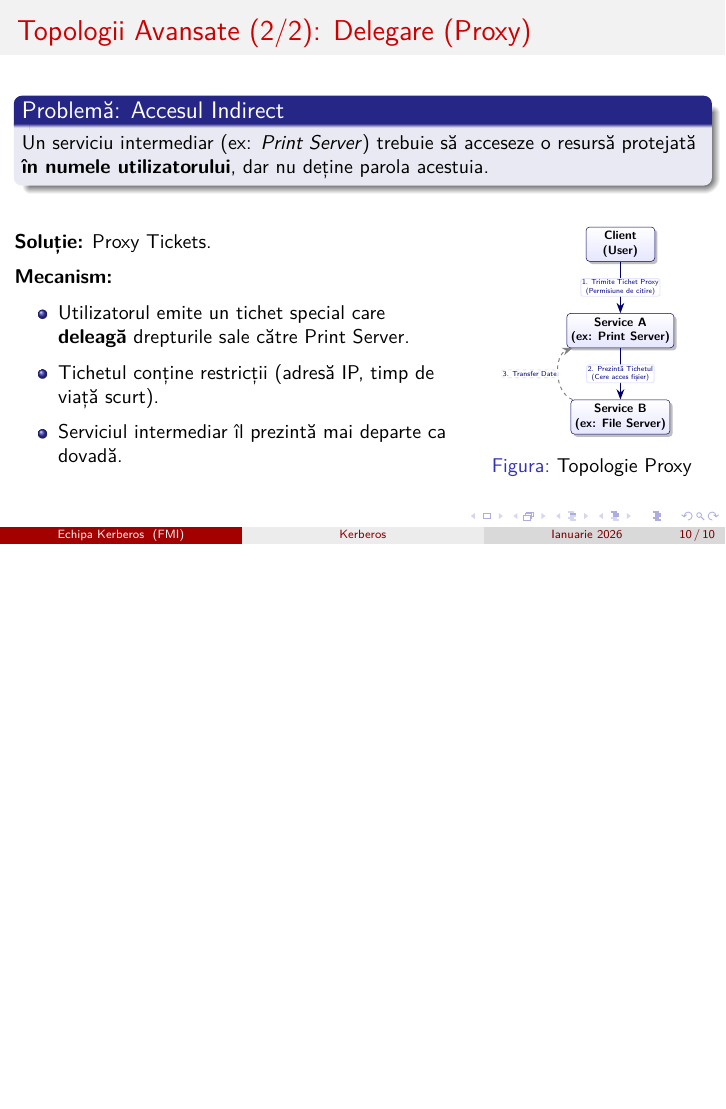
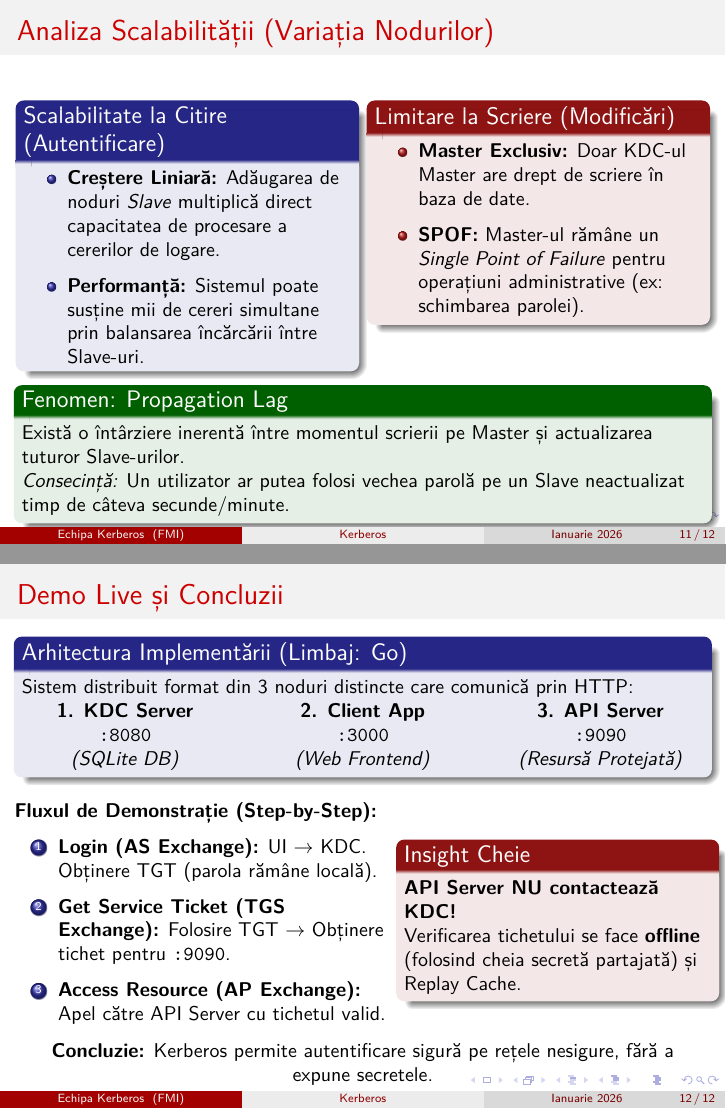
Before and after one commit to rizesql/kerberos, LaTeX slides (docs/prezentare.tex): page 10 of 10 before the commit and pages 11 and 12 of 12 after it, the two joined at a grey line, the shorter picture padded with empty space. Compiled offline with XeLaTeX.

Commit message:
docs: add scalability analysis and demo section to presentation

```diff
--- a/docs/prezentare.tex
+++ b/docs/prezentare.tex
@@ -338,4 +338,104 @@
 
 \end{frame}
 
+\begin{frame}{Analiza Scalabilității (Variația Nodurilor)}
+  \small
+
+  \begin{columns}[t] % Aliniere la partea de sus
+
+    % --- COLOANA STÂNGA (Avantaje - Citire) ---
+    \begin{column}{0.48\textwidth}
+      \begin{block}{Scalabilitate la Citire (Autentificare)}
+        \begin{itemize}
+          \item \textbf{Creștere Liniară:} Adăugarea de noduri \textit{Slave} multiplică direct capacitatea de procesare a cererilor de logare.
+          \item \textbf{Performanță:} Sistemul poate susține mii de cereri simultane prin balansarea încărcării între Slave-uri.
+        \end{itemize}
+      \end{block}
+    \end{column}
+
+    % --- COLOANA DREAPTA (Limitări - Scriere) ---
+    \begin{column}{0.48\textwidth}
+      \begin{alertblock}{Limitare la Scriere (Modificări)}
+        \begin{itemize}
+          \item \textbf{Master Exclusiv:} Doar KDC-ul Master are drept de scriere în baza de date.
+          \item \textbf{SPOF:} Master-ul rămâne un \textit{Single Point of Failure} pentru operațiuni administrative (ex: schimbarea parolei).
+        \end{itemize}
+      \end{alertblock}
+    \end{column}
+
+  \end{columns}
+
+
+  % --- BLOC FINAL (Propagation Lag) ---
+  \begin{exampleblock}{Fenomen: Propagation Lag}
+    Există o întârziere inerentă între momentul scrierii pe Master și actualizarea tuturor Slave-urilor.
+
+    \textit{Consecință:} Un utilizator ar putea folosi vechea parolă pe un Slave neactualizat timp de câteva secunde/minute.
+  \end{exampleblock}
+
+\end{frame}
+
+\begin{frame}{Demo Live și Concluzii}
+  \small
+
+  % 1. Setup-ul Demo-ului (Arhitectura)
+  \begin{block}{Arhitectura Implementării (Limbaj: Go)}
+    Sistem distribuit format din 3 noduri distincte care comunică prin HTTP:
+    \begin{columns}[t]
+      \begin{column}{0.33\textwidth}
+        \centering
+        \textbf{1. KDC Server}\\
+        \texttt{:8080}\\
+        \textit{(SQLite DB)}
+      \end{column}
+      \begin{column}{0.33\textwidth}
+        \centering
+        \textbf{2. Client App}\\
+        \texttt{:3000}\\
+        \textit{(Web Frontend)}
+      \end{column}
+      \begin{column}{0.33\textwidth}
+        \centering
+        \textbf{3. API Server}\\
+        \texttt{:9090}\\
+        \textit{(Resursă Protejată)}
+      \end{column}
+    \end{columns}
+  \end{block}
+
+  \vspace{0.3cm}
+
+  % 2. Scenariul de Test (Fluxul din UI)
+  \begin{columns}[c]
+    \begin{column}{0.55\textwidth}
+      \textbf{Fluxul de Demonstrație (Step-by-Step):}
+      \begin{enumerate}
+        \item \textbf{Login (AS Exchange):}
+              UI $\rightarrow$ KDC. Obținere TGT (parola rămâne locală).
+        \item \textbf{Get Service Ticket (TGS Exchange):}
+              Folosire TGT $\rightarrow$ Obținere tichet pentru \texttt{:9090}.
+        \item \textbf{Access Resource (AP Exchange):}
+              Apel către API Server cu tichetul valid.
+      \end{enumerate}
+    \end{column}
+
+    \begin{column}{0.45\textwidth}
+      \begin{alertblock}{Insight Cheie}
+        \textbf{API Server NU contactează KDC!}
+
+        Verificarea tichetului se face \textbf{offline} (folosind cheia secretă partajată) și Replay Cache.
+      \end{alertblock}
+    \end{column}
+  \end{columns}
+
+  \vspace{0.3cm}
+
+  % 3. Final
+  \centering
+  \textbf{Concluzie:} Kerberos permite autentificare sigură pe rețele nesigure, fără a expune secretele.
+
+
+\end{frame}
+
+
 \end{document}
```
